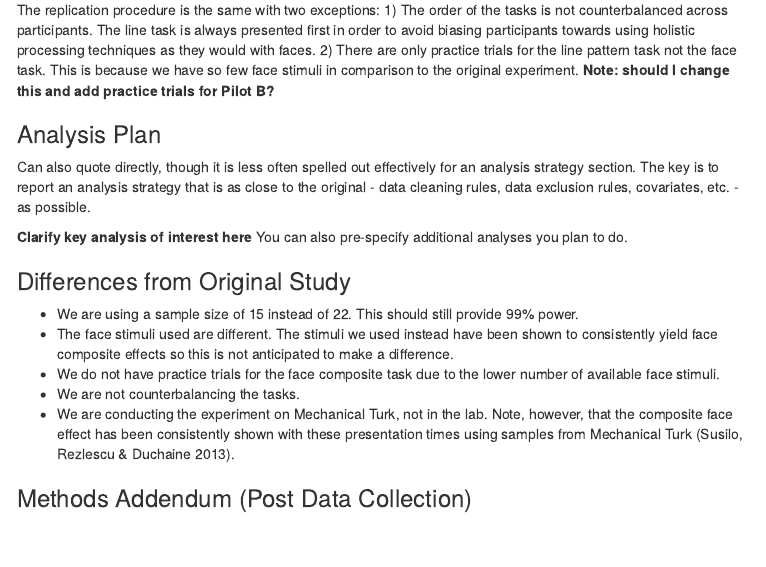
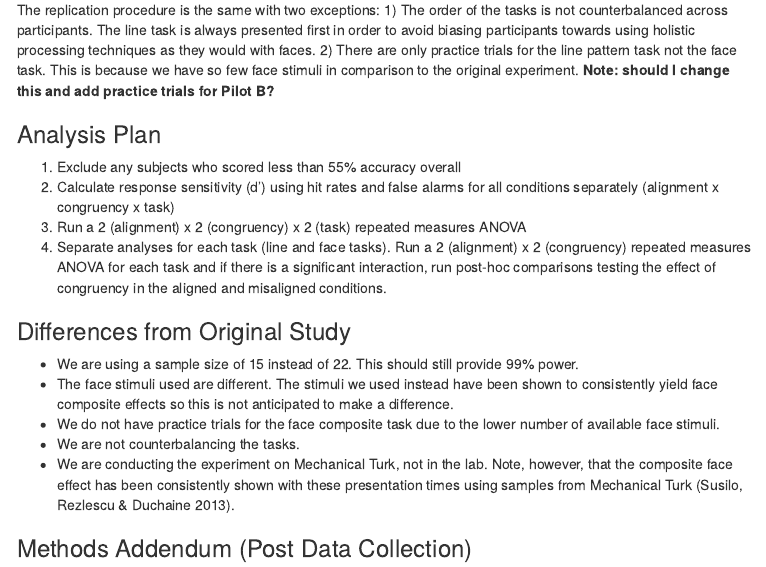
Before and after one commit to dawnfinzi/Zhao2016, an R Markdown document (pilot_a/pilot_a_writeup.Rmd): the page in a window 1100 px wide, from 2320 px down. The pictures show the output file pilot_a/pilot_a_writeup.html that the author committed with the source, opened offline; menus at the side of the page are left out.

Commit message:
finish written sections

```diff
--- a/pilot_a/pilot_a_writeup.Rmd
+++ b/pilot_a/pilot_a_writeup.Rmd
@@ -50,9 +50,10 @@ The replication procedure is the same with two exceptions: 1) The order of the t
 
 ###Analysis Plan
 
-Can also quote directly, though it is less often spelled out effectively for an analysis strategy section.  The key is to report an analysis strategy that is as close to the original - data cleaning rules, data exclusion rules, covariates, etc. - as possible.
-
-**Clarify key analysis of interest here**  You can also pre-specify additional analyses you plan to do.
+1. Exclude any subjects who scored less than 55% accuracy overall
+2. Calculate response sensitivity (d') using hit rates and false alarms for all conditions separately (alignment x congruency x task)
+3. Run a 2 (alignment) x 2 (congruency) x 2 (task) repeated measures ANOVA
+4. Run separate analyses for each task (line and face tasks). Run a 2 (alignment) x 2 (congruency) repeated measures ANOVA for each task and if there is a significant interaction, run post-hoc comparisons testing the effect of congruency in the aligned and misaligned conditions.
 
 ###Differences from Original Study
 
```
Also changed, not shown: pilot_a/pilot_a_writeup.html.
